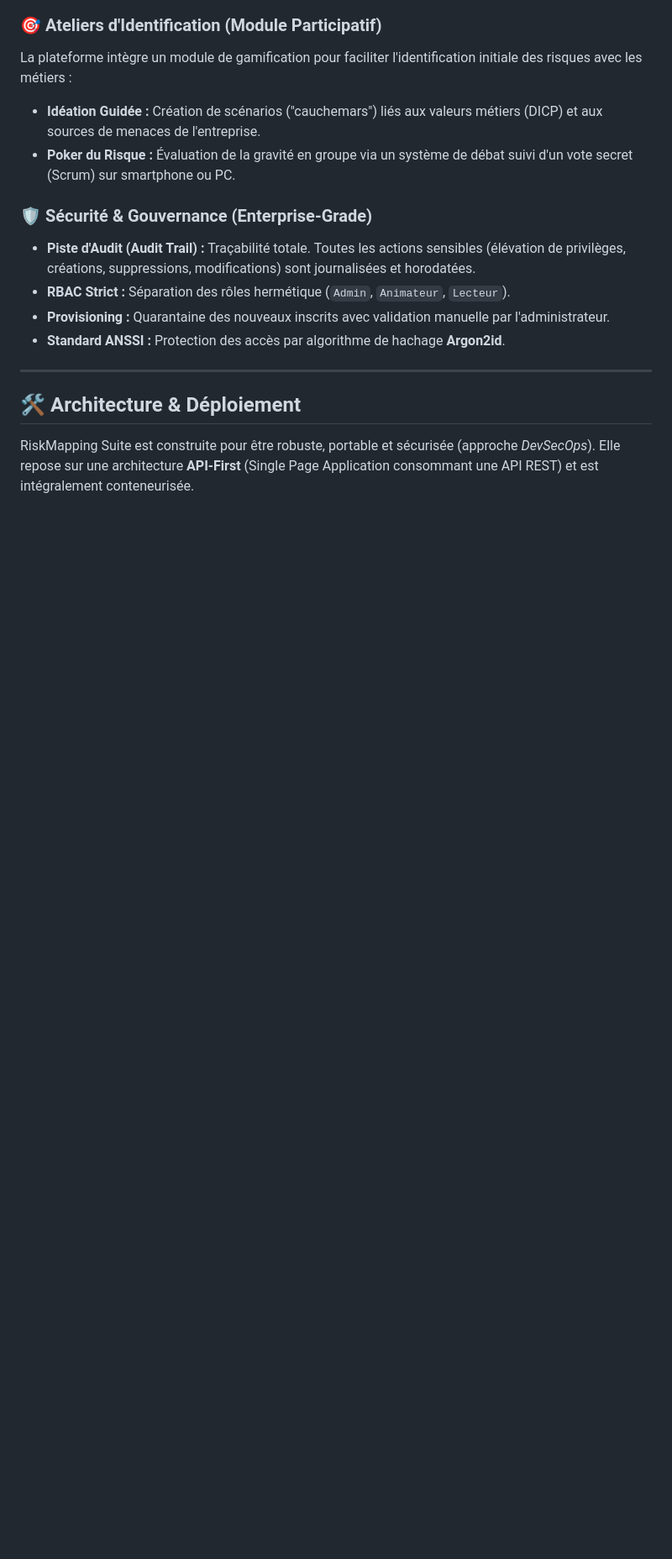
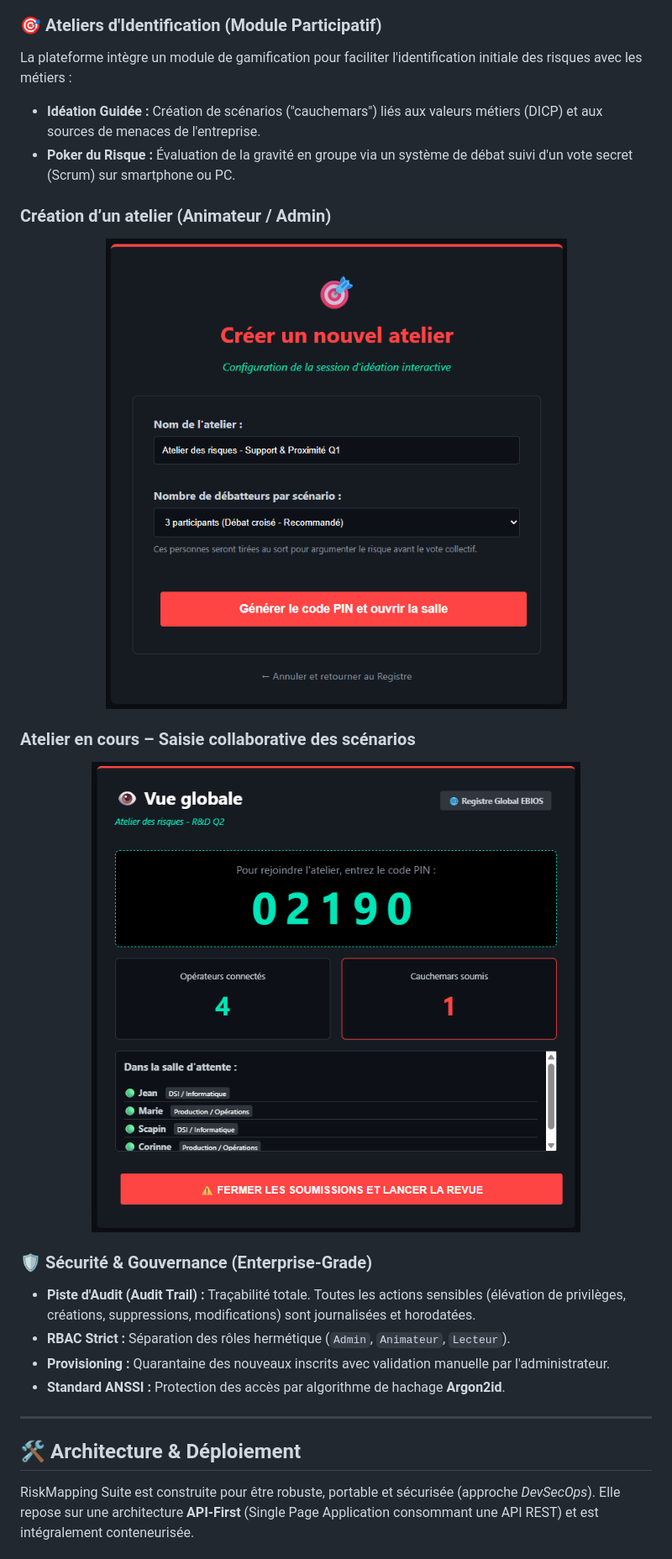
Before and after one commit to DeliriumVs/RiskMapping, a Markdown page: README.md, the part around one of its changes. Shown at 84% size. GitHub-like rendering; blank space fills up the shorter version.

Commit message:
Enhance README with new content and images
Added new sections for overview, features, and security governance in the README.

```diff
--- a/README.md
+++ b/README.md
@@ -23,6 +39,16 @@ Pensée pour les RSSI, les qualiticiens et les équipes cybersécurité, elle pe
 La plateforme intègre un module de gamification pour faciliter l'identification initiale des risques avec les métiers :
 * **Idéation Guidée :** Création de scénarios ("cauchemars") liés aux valeurs métiers (DICP) et aux sources de menaces de l'entreprise.
 * **Poker du Risque :** Évaluation de la gravité en groupe via un système de débat suivi d'un vote secret (Scrum) sur smartphone ou PC.
+
+### Création d’un atelier (Animateur / Admin)
+<p align="center">
+  <img src="images/atl_creation.png" width="900">
+</p>
+
+### Atelier en cours – Saisie collaborative des scénarios
+<p align="center">
+  <img src="images/atl_en_cours.png" width="900">
+</p>
 
 ### 🛡️ Sécurité & Gouvernance (Enterprise-Grade)
 * **Piste d'Audit (Audit Trail) :** Traçabilité totale. Toutes les actions sensibles (élévation de privilèges, créations, suppressions, modifications) sont journalisées et horodatées.
```
Also changed, not shown: other parts of README.md (+16 -0 lines).
